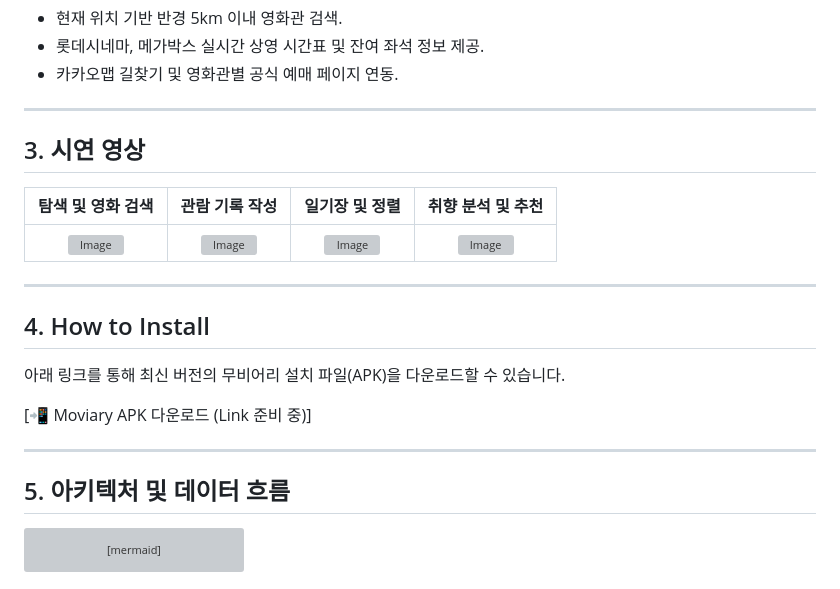
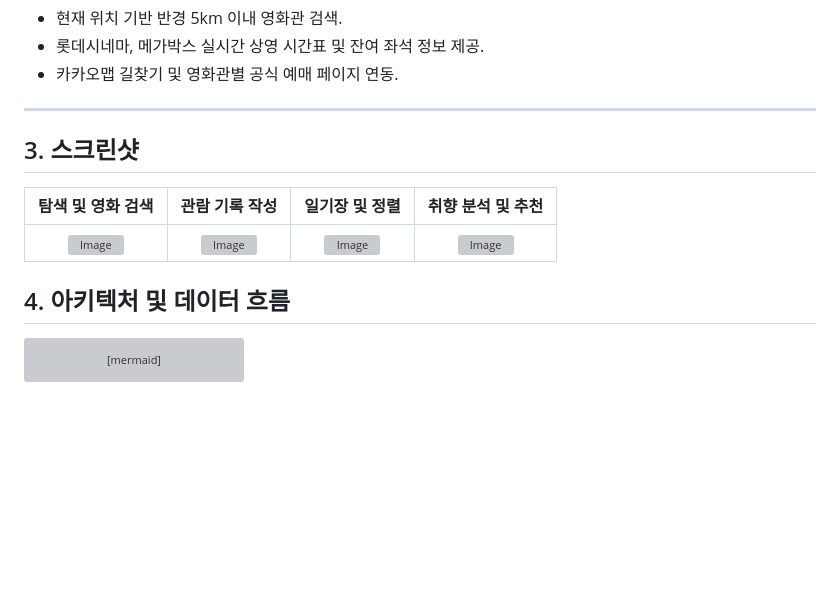
Before and after one commit to twkim02/movie-theater-archive, a Markdown page: README.md, the part around the change. Rendered like a GitHub page; blank space fills up the shorter version; grey boxes are pictures that could not be loaded.

Commit message:
Revise README for screenshots and remove installation info
Updated the README to replace the video section with a screenshot section and removed installation instructions.

````diff
--- a/README.md
+++ b/README.md
@@ -55,23 +55,13 @@ TMDb와 영화관 실시간 데이터를 결합하여 영화 탐색부터 관람
 
 ---
 
-## 3. 시연 영상
+## 3. 스크린샷
 
 | 탐색 및 영화 검색 | 관람 기록 작성 | 일기장 및 정렬 | 취향 분석 및 추천 |
 | :---: | :---: | :---: | :---: |
 | <img width="720" height="1080" alt="Image" src="https://github.com/user-attachments/assets/6289bf18-b9f2-4506-8cc2-a40acfaafeae" /> | <img width="720" height="1080" alt="Image" src="https://github.com/user-attachments/assets/3bba25aa-c49e-41d6-9182-395bbc2339d7" /> | <img width="720" height="1080" alt="Image" src="https://github.com/user-attachments/assets/d38e2bda-21de-4d89-b64b-551c6e31f962" /> | <img width="720" height="1080" alt="Image" src="https://github.com/user-attachments/assets/ce600e7c-2799-42ef-bd59-7f7c5785d82d" /> |
 
----
-
-## 4. How to Install
-
-아래 링크를 통해 최신 버전의 무비어리 설치 파일(APK)을 다운로드할 수 있습니다.
-
-[📲 Moviary APK 다운로드 (Link 준비 중)]
-
----
-
-## 5. 아키텍처 및 데이터 흐름
+## 4. 아키텍처 및 데이터 흐름
 
 ```mermaid
 graph TD
````
